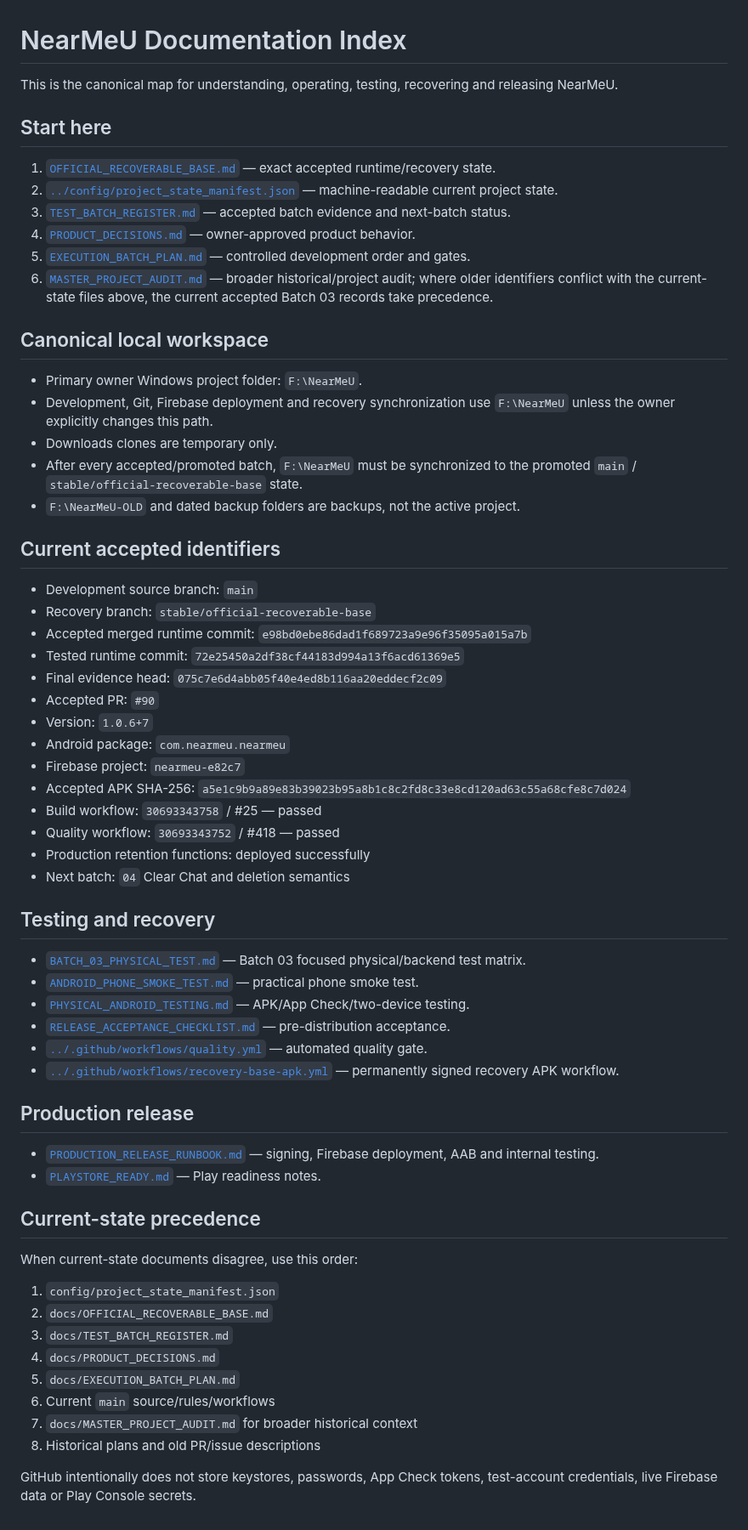
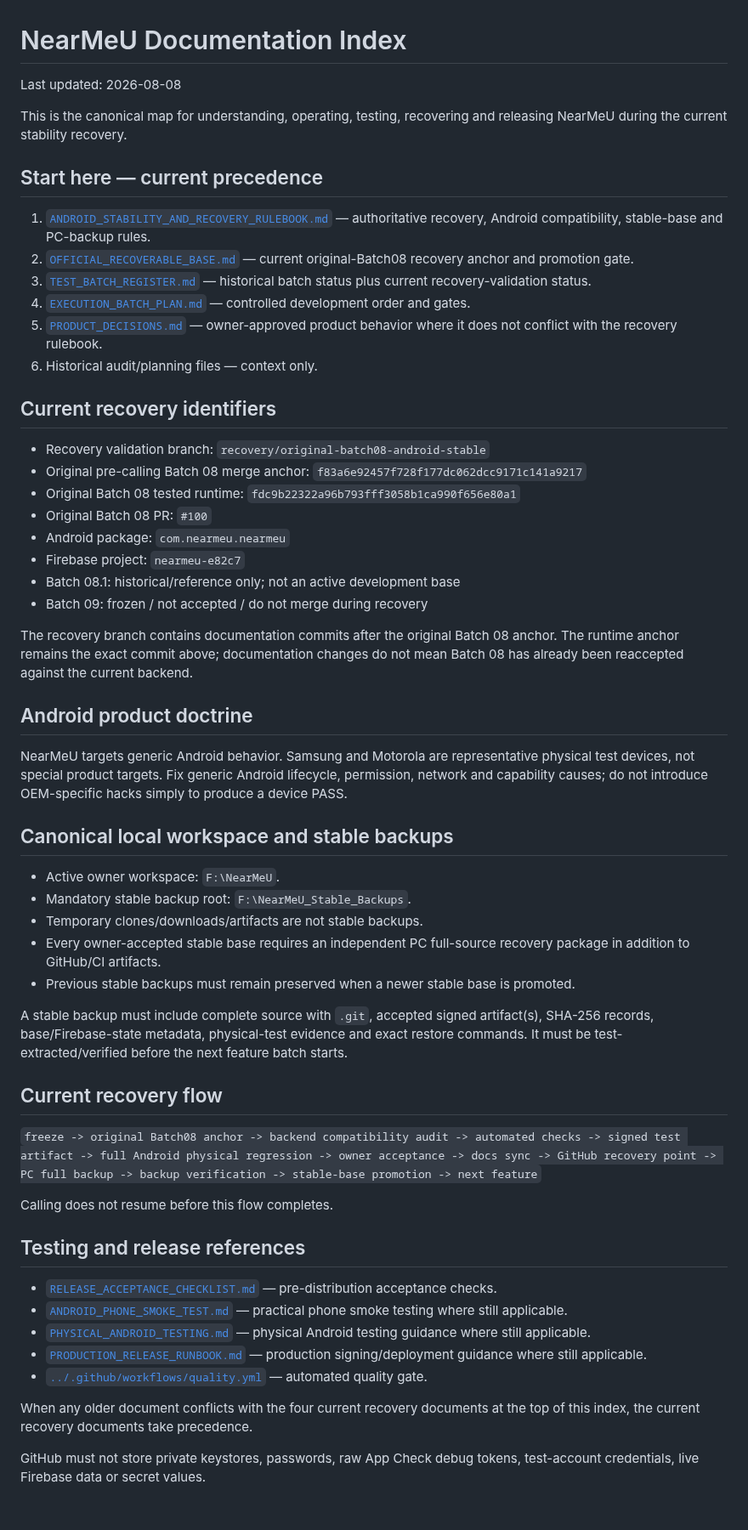
Before and after one commit to panchalvinay33-debug/NearMeU, a Markdown page: docs/INDEX.md, the part around the change. Shown at 85% size. GitHub-like rendering.

Commit message:
docs: point index to recovery rulebook

```diff
--- a/docs/INDEX.md
+++ b/docs/INDEX.md
@@ -1,66 +1,59 @@
 # NearMeU Documentation Index
 
-This is the canonical map for understanding, operating, testing, recovering and releasing NearMeU.
+Last updated: 2026-08-08
 
-## Start here
+This is the canonical map for understanding, operating, testing, recovering and releasing NearMeU during the current stability recovery.
 
-1. [`OFFICIAL_RECOVERABLE_BASE.md`](OFFICIAL_RECOVERABLE_BASE.md) — exact accepted runtime/recovery state.
-2. [`../config/project_state_manifest.json`](../config/project_state_manifest.json) — machine-readable current project state.
-3. [`TEST_BATCH_REGISTER.md`](TEST_BATCH_REGISTER.md) — accepted batch evidence and next-batch status.
-4. [`PRODUCT_DECISIONS.md`](PRODUCT_DECISIONS.md) — owner-approved product behavior.
-5. [`EXECUTION_BATCH_PLAN.md`](EXECUTION_BATCH_PLAN.md) — controlled development order and gates.
-6. [`MASTER_PROJECT_AUDIT.md`](MASTER_PROJECT_AUDIT.md) — broader historical/project audit; where older identifiers conflict with the current-state files above, the current accepted Batch 03 records take precedence.
+## Start here — current precedence
 
-## Canonical local workspace
+1. [`ANDROID_STABILITY_AND_RECOVERY_RULEBOOK.md`](ANDROID_STABILITY_AND_RECOVERY_RULEBOOK.md) — authoritative recovery, Android compatibility, stable-base and PC-backup rules.
+2. [`OFFICIAL_RECOVERABLE_BASE.md`](OFFICIAL_RECOVERABLE_BASE.md) — current original-Batch08 recovery anchor and promotion gate.
+3. [`TEST_BATCH_REGISTER.md`](TEST_BATCH_REGISTER.md) — historical batch status plus current recovery-validation status.
+4. [`EXECUTION_BATCH_PLAN.md`](EXECUTION_BATCH_PLAN.md) — controlled development order and gates.
+5. [`PRODUCT_DECISIONS.md`](PRODUCT_DECISIONS.md) — owner-approved product behavior where it does not conflict with the recovery rulebook.
+6. Historical audit/planning files — context only.
 
-- Primary owner Windows project folder: `F:\NearMeU`.
-- Development, Git, Firebase deployment and recovery synchronization use `F:\NearMeU` unless the owner explicitly changes this path.
-- Downloads clones are temporary only.
-- After every accepted/promoted batch, `F:\NearMeU` must be synchronized to the promoted `main` / `stable/official-recoverable-base` state.
-- `F:\NearMeU-OLD` and dated backup folders are backups, not the active project.
+## Current recovery identifiers
 
-## Current accepted identifiers
-
-- Development source branch: `main`
-- Recovery branch: `stable/official-recoverable-base`
-- Accepted merged runtime commit: `e98bd0ebe86dad1f689723a9e96f35095a015a7b`
-- Tested runtime commit: `72e25450a2df38cf44183d994a13f6acd61369e5`
-- Final evidence head: `075c7e6d4abb05f40e4ed8b116aa20eddecf2c09`
-- Accepted PR: `#90`
-- Version: `1.0.6+7`
+- Recovery validation branch: `recovery/original-batch08-android-stable`
+- Original pre-calling Batch 08 merge anchor: `f83a6e92457f728f177dc062dcc9171c141a9217`
+- Original Batch 08 tested runtime: `fdc9b22322a96b793fff3058b1ca990f656e80a1`
+- Original Batch 08 PR: `#100`
 - Android package: `com.nearmeu.nearmeu`
 - Firebase project: `nearmeu-e82c7`
-- Accepted APK SHA-256: `a5e1c9b9a89e83b39023b95a8b1c8c2fd8c33e8cd120ad63c55a68cfe8c7d024`
-- Build workflow: `30693343758` / #25 — passed
-- Quality workflow: `30693343752` / #418 — passed
-- Production retention functions: deployed successfully
-- Next batch: `04` Clear Chat and deletion semantics
+- Batch 08.1: historical/reference only; not an active development base
+- Batch 09: frozen / not accepted / do not merge during recovery
 
-## Testing and recovery
+The recovery branch contains documentation commits after the original Batch 08 anchor. The runtime anchor remains the exact commit above; documentation changes do not mean Batch 08 has already been reaccepted against the current backend.
 
-- [`BATCH_03_PHYSICAL_TEST.md`](BATCH_03_PHYSICAL_TEST.md) — Batch 03 focused physical/backend test matrix.
-- [`ANDROID_PHONE_SMOKE_TEST.md`](ANDROID_PHONE_SMOKE_TEST.md) — practical phone smoke test.
-- [`PHYSICAL_ANDROID_TESTING.md`](PHYSICAL_ANDROID_TESTING.md) — APK/App Check/two-device testing.
-- [`RELEASE_ACCEPTANCE_CHECKLIST.md`](RELEASE_ACCEPTANCE_CHECKLIST.md) — pre-distribution acceptance.
+## Android product doctrine
+
+NearMeU targets generic Android behavior. Samsung and Motorola are representative physical test devices, not special product targets. Fix generic Android lifecycle, permission, network and capability causes; do not introduce OEM-specific hacks simply to produce a device PASS.
+
+## Canonical local workspace and stable backups
+
+- Active owner workspace: `F:\NearMeU`.
+- Mandatory stable backup root: `F:\NearMeU_Stable_Backups`.
+- Temporary clones/downloads/artifacts are not stable backups.
+- Every owner-accepted stable base requires an independent PC full-source recovery package in addition to GitHub/CI artifacts.
+- Previous stable backups must remain preserved when a newer stable base is promoted.
+
+A stable backup must include complete source with `.git`, accepted signed artifact(s), SHA-256 records, base/Firebase-state metadata, physical-test evidence and exact restore commands. It must be test-extracted/verified before the next feature batch starts.
+
+## Current recovery flow
+
+`freeze -> original Batch08 anchor -> backend compatibility audit -> automated checks -> signed test artifact -> full Android physical regression -> owner acceptance -> docs sync -> GitHub recovery point -> PC full backup -> backup verification -> stable-base promotion -> next feature`
+
+Calling does not resume before this flow completes.
+
+## Testing and release references
+
+- [`RELEASE_ACCEPTANCE_CHECKLIST.md`](RELEASE_ACCEPTANCE_CHECKLIST.md) — pre-distribution acceptance checks.
+- [`ANDROID_PHONE_SMOKE_TEST.md`](ANDROID_PHONE_SMOKE_TEST.md) — practical phone smoke testing where still applicable.
+- [`PHYSICAL_ANDROID_TESTING.md`](PHYSICAL_ANDROID_TESTING.md) — physical Android testing guidance where still applicable.
+- [`PRODUCTION_RELEASE_RUNBOOK.md`](PRODUCTION_RELEASE_RUNBOOK.md) — production signing/deployment guidance where still applicable.
 - [`../.github/workflows/quality.yml`](../.github/workflows/quality.yml) — automated quality gate.
-- [`../.github/workflows/recovery-base-apk.yml`](../.github/workflows/recovery-base-apk.yml) — permanently signed recovery APK workflow.
 
-## Production release
+When any older document conflicts with the four current recovery documents at the top of this index, the current recovery documents take precedence.
 
-- [`PRODUCTION_RELEASE_RUNBOOK.md`](PRODUCTION_RELEASE_RUNBOOK.md) — signing, Firebase deployment, AAB and internal testing.
-- [`PLAYSTORE_READY.md`](PLAYSTORE_READY.md) — Play readiness notes.
-
-## Current-state precedence
-
-When current-state documents disagree, use this order:
-
-1. `config/project_state_manifest.json`
-2. `docs/OFFICIAL_RECOVERABLE_BASE.md`
-3. `docs/TEST_BATCH_REGISTER.md`
-4. `docs/PRODUCT_DECISIONS.md`
-5. `docs/EXECUTION_BATCH_PLAN.md`
-6. Current `main` source/rules/workflows
-7. `docs/MASTER_PROJECT_AUDIT.md` for broader historical context
-8. Historical plans and old PR/issue descriptions
-
-GitHub intentionally does not store keystores, passwords, App Check tokens, test-account credentials, live Firebase data or Play Console secrets.
+GitHub must not store private keystores, passwords, raw App Check debug tokens, test-account credentials, live Firebase data or secret values.
```
